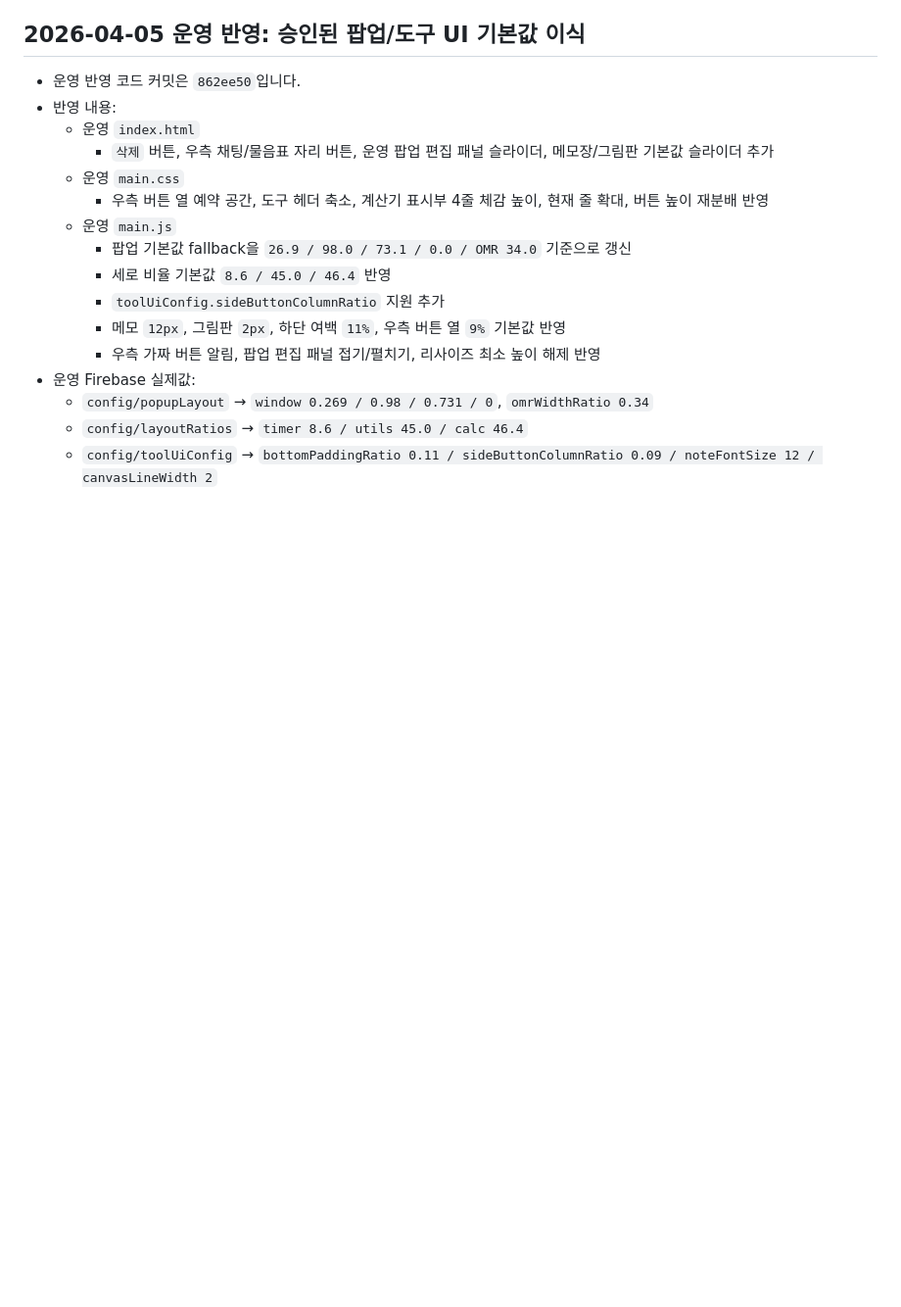
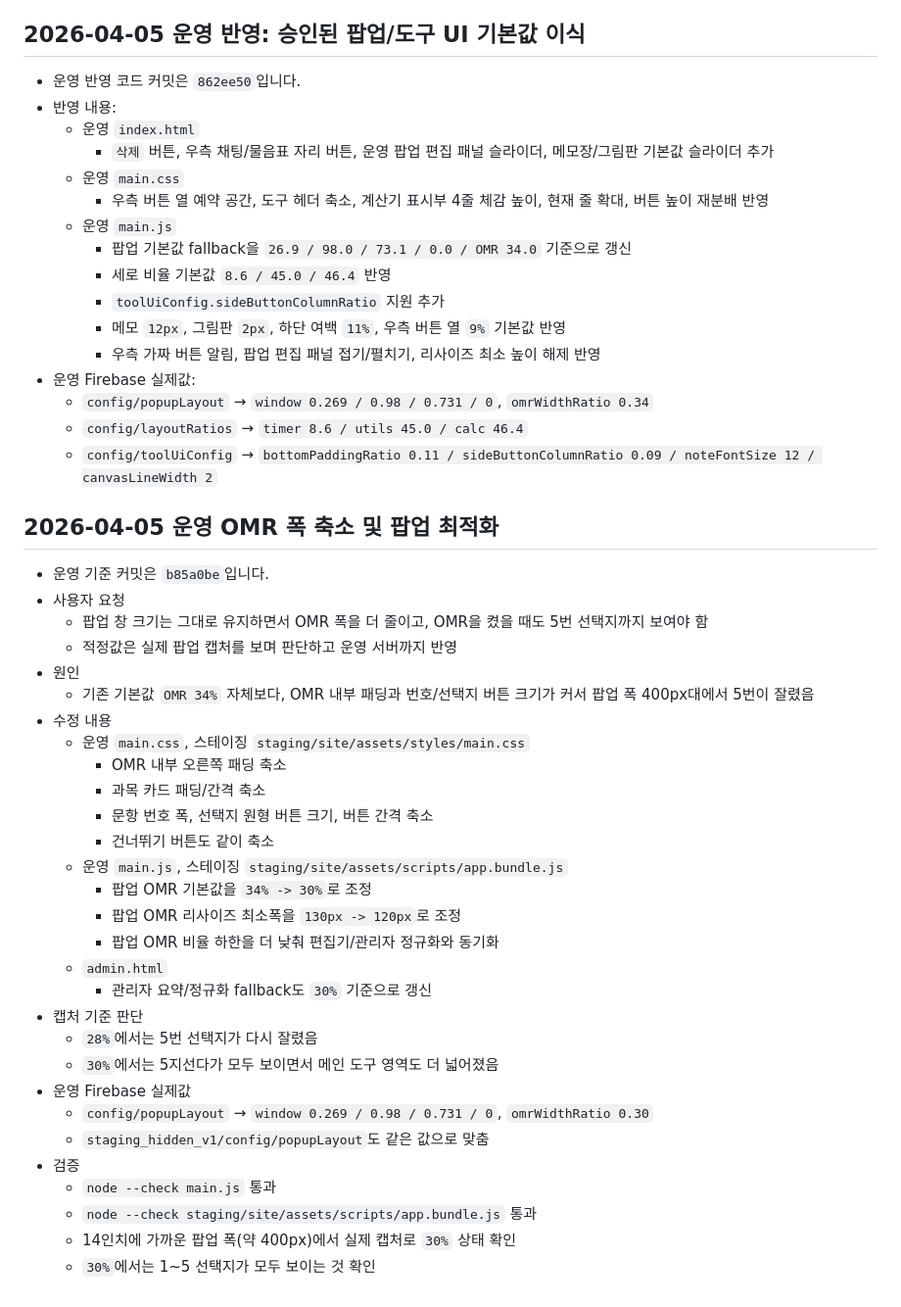
Before and after one commit to AgenticLab-SH/skct_practice_tool, a Markdown page: 50_AGENT_LAST_WORK_REPORT.md, the part around one of its changes. Shown at 98% size. Rendered like a GitHub page; blank space fills up the shorter version.

Commit message:
Document OMR popup width tuning

```diff
--- a/50_AGENT_LAST_WORK_REPORT.md
+++ b/50_AGENT_LAST_WORK_REPORT.md
@@ -281,3 +281,33 @@
   - `config/popupLayout` → `window 0.269 / 0.98 / 0.731 / 0`, `omrWidthRatio 0.34`
   - `config/layoutRatios` → `timer 8.6 / utils 45.0 / calc 46.4`
   - `config/toolUiConfig` → `bottomPaddingRatio 0.11 / sideButtonColumnRatio 0.09 / noteFontSize 12 / canvasLineWidth 2`
+## 2026-04-05 운영 OMR 폭 축소 및 팝업 최적화
+- 운영 기준 커밋은 `b85a0be`입니다.
+- 사용자 요청
+  - 팝업 창 크기는 그대로 유지하면서 OMR 폭을 더 줄이고, OMR을 켰을 때도 5번 선택지까지 보여야 함
+  - 적정값은 실제 팝업 캡처를 보며 판단하고 운영 서버까지 반영
+- 원인
+  - 기존 기본값 `OMR 34%` 자체보다, OMR 내부 패딩과 번호/선택지 버튼 크기가 커서 팝업 폭 400px대에서 5번이 잘렸음
+- 수정 내용
+  - 운영 `main.css`, 스테이징 `staging/site/assets/styles/main.css`
+    - OMR 내부 오른쪽 패딩 축소
+    - 과목 카드 패딩/간격 축소
+    - 문항 번호 폭, 선택지 원형 버튼 크기, 버튼 간격 축소
+    - 건너뛰기 버튼도 같이 축소
+  - 운영 `main.js`, 스테이징 `staging/site/assets/scripts/app.bundle.js`
+    - 팝업 OMR 기본값을 `34% -> 30%`로 조정
+    - 팝업 OMR 리사이즈 최소폭을 `130px -> 120px`로 조정
+    - 팝업 OMR 비율 하한을 더 낮춰 편집기/관리자 정규화와 동기화
+  - `admin.html`
+    - 관리자 요약/정규화 fallback도 `30%` 기준으로 갱신
+- 캡처 기준 판단
+  - `28%`에서는 5번 선택지가 다시 잘렸음
+  - `30%`에서는 5지선다가 모두 보이면서 메인 도구 영역도 더 넓어졌음
+- 운영 Firebase 실제값
+  - `config/popupLayout` → `window 0.269 / 0.98 / 0.731 / 0`, `omrWidthRatio 0.30`
+  - `staging_hidden_v1/config/popupLayout`도 같은 값으로 맞춤
+- 검증
+  - `node --check main.js` 통과
+  - `node --check staging/site/assets/scripts/app.bundle.js` 통과
+  - 14인치에 가까운 팝업 폭(약 400px)에서 실제 캡처로 `30%` 상태 확인
+  - `30%`에서는 1~5 선택지가 모두 보이는 것 확인
```
Also changed, not shown: other parts of 50_AGENT_LAST_WORK_REPORT.md (+1 -1 lines), AGENTS.md (+3 -3 lines), 1 other file.
